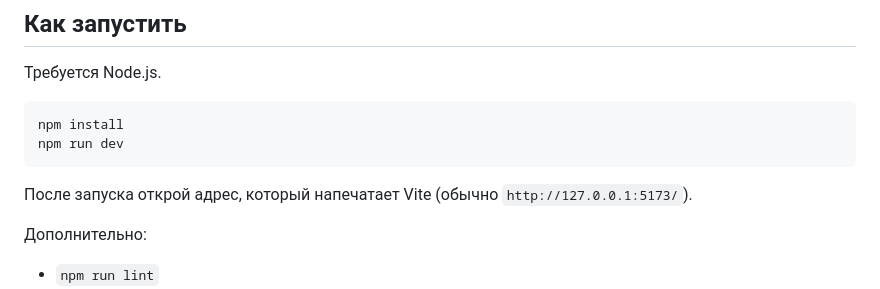
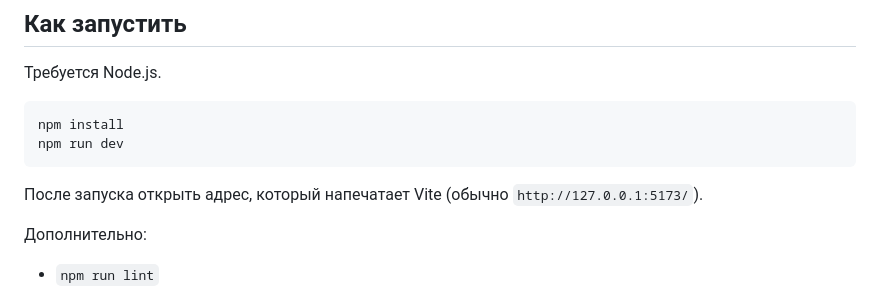
Before and after one commit to Smiley-Alyx/raycasting-engine, a Markdown page: README.md, the part around the change. GitHub-like rendering.

Commit message:
docs: minor README wording

````diff
--- a/README.md
+++ b/README.md
@@ -17,7 +17,7 @@ npm install
 npm run dev
 ```
 
-После запуска открой адрес, который напечатает Vite (обычно `http://127.0.0.1:5173/`).
+После запуска открыть адрес, который напечатает Vite (обычно `http://127.0.0.1:5173/`).
 
 Дополнительно:
 
````
